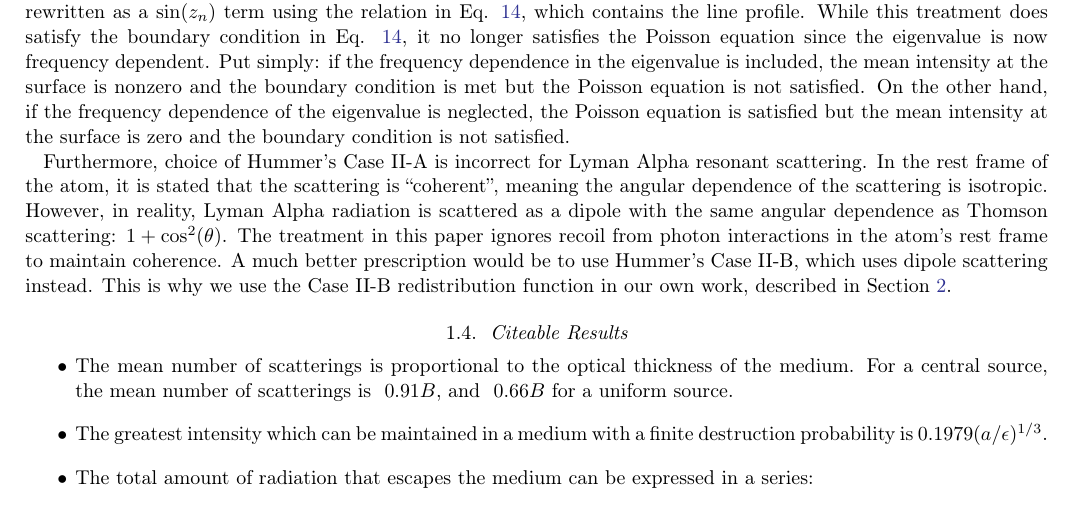
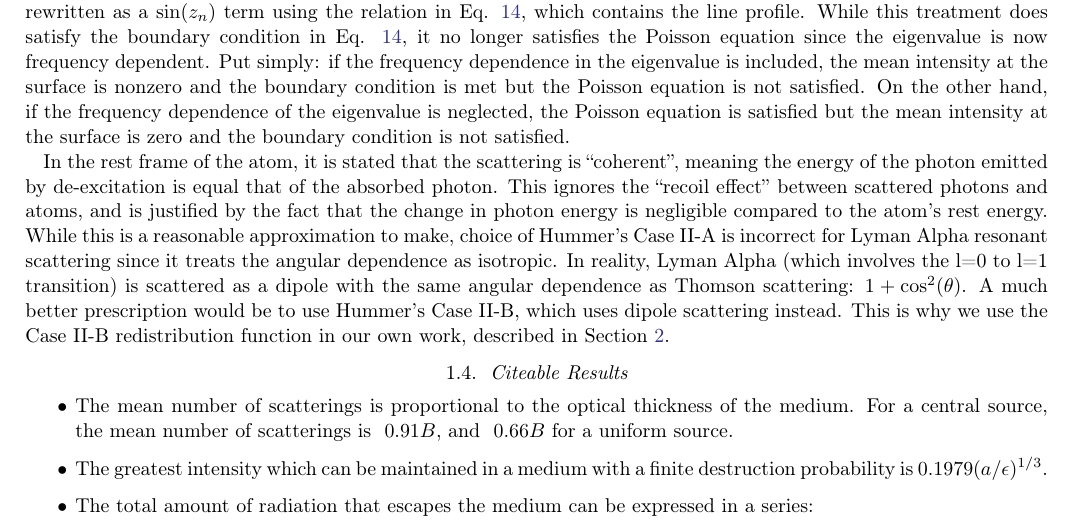
Before and after one commit to mccbc/lit, a LaTeX paper (phd_qual.tex): part of page 5 of 17, cut so that both start at the same text. Compiled offline with pdfLaTeX.

Commit message:
editing paragraph about coherence in the atom's rest frame

```diff
--- a/phd_qual.tex
+++ b/phd_qual.tex
@@ -211,7 +211,7 @@ Notably, for $\lambda_n B = \pi(n-1/2)$, the left-hand side of Eq. \ref{harringt
 
 For example, in Harrington's Equation 34, a $\cos(z_n)$ term that would otherwise evaluate to 0 at leading order is rewritten as a $\sin(z_n)$ term using the relation in Eq. \ref{harringtonbc}, which contains the line profile. While this treatment does satisfy the boundary condition in Eq. \ref{harringtonbc}, it no longer satisfies the Poisson equation since the eigenvalue is now frequency dependent. Put simply: if the frequency dependence in the eigenvalue is included, the mean intensity at the surface is nonzero and the boundary condition is met but the Poisson equation is not satisfied. On the other hand, if the frequency dependence of the eigenvalue is neglected, the Poisson equation is satisfied but the mean intensity at the surface is zero and the boundary condition is not satisfied.
 
-Furthermore, choice of Hummer's Case II-A is incorrect for Lyman Alpha resonant scattering. In the rest frame of the atom, it is stated that the scattering is ``coherent'', meaning the angular dependence of the scattering is isotropic. However, in reality, Lyman Alpha radiation is scattered as a dipole with the same angular dependence as Thomson scattering: $1+\cos^2(\theta)$. The treatment in this paper ignores recoil from photon interactions in the atom's rest frame to maintain coherence. A much better prescription would be to use Hummer's Case II-B, which uses dipole scattering instead. This is why we use the Case II-B redistribution function in our own work, described in Section \ref{researchoverview}.
+In the rest frame of the atom, it is stated that the scattering is ``coherent'', meaning the energy of the photon emitted by de-excitation is equal that of the absorbed photon. This ignores the ``recoil effect'' between scattered photons and atoms, and is justified by the fact that the change in photon energy is negligible compared to the atom's rest energy. While this is a reasonable approximation to make, choice of Hummer's Case II-A is incorrect for Lyman Alpha resonant scattering since it treats the angular dependence as isotropic. In reality, Lyman Alpha (which involves the l=0 to l=1 transition) is scattered as a dipole with the same angular dependence as Thomson scattering: $1+\cos^2(\theta)$. A much better prescription would be to use Hummer's Case II-B, which uses dipole scattering instead. This is why we use the Case II-B redistribution function in our own work, described in Section \ref{researchoverview}.
 
 \subsection{Citeable Results}
 %%% A list of citeable results in the paper
```
